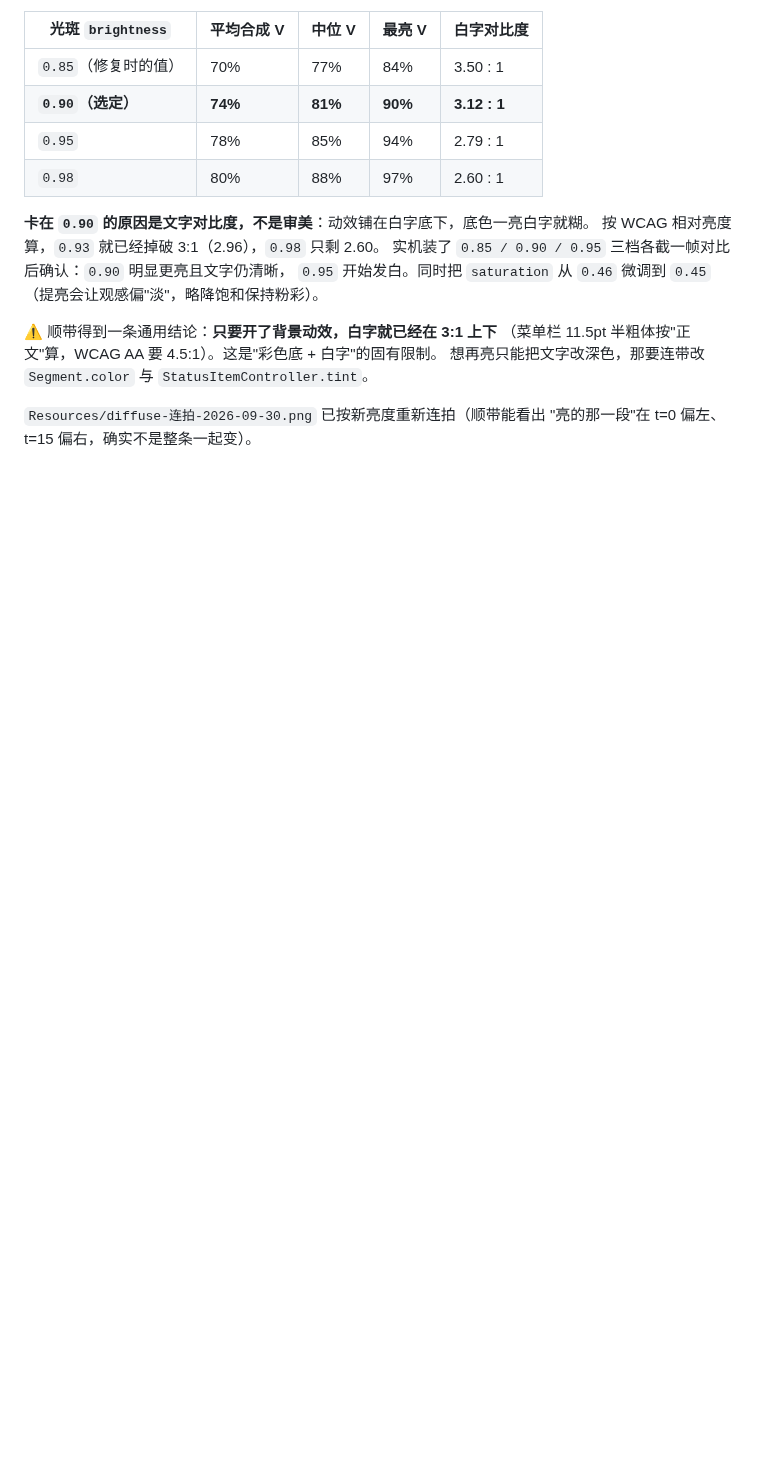
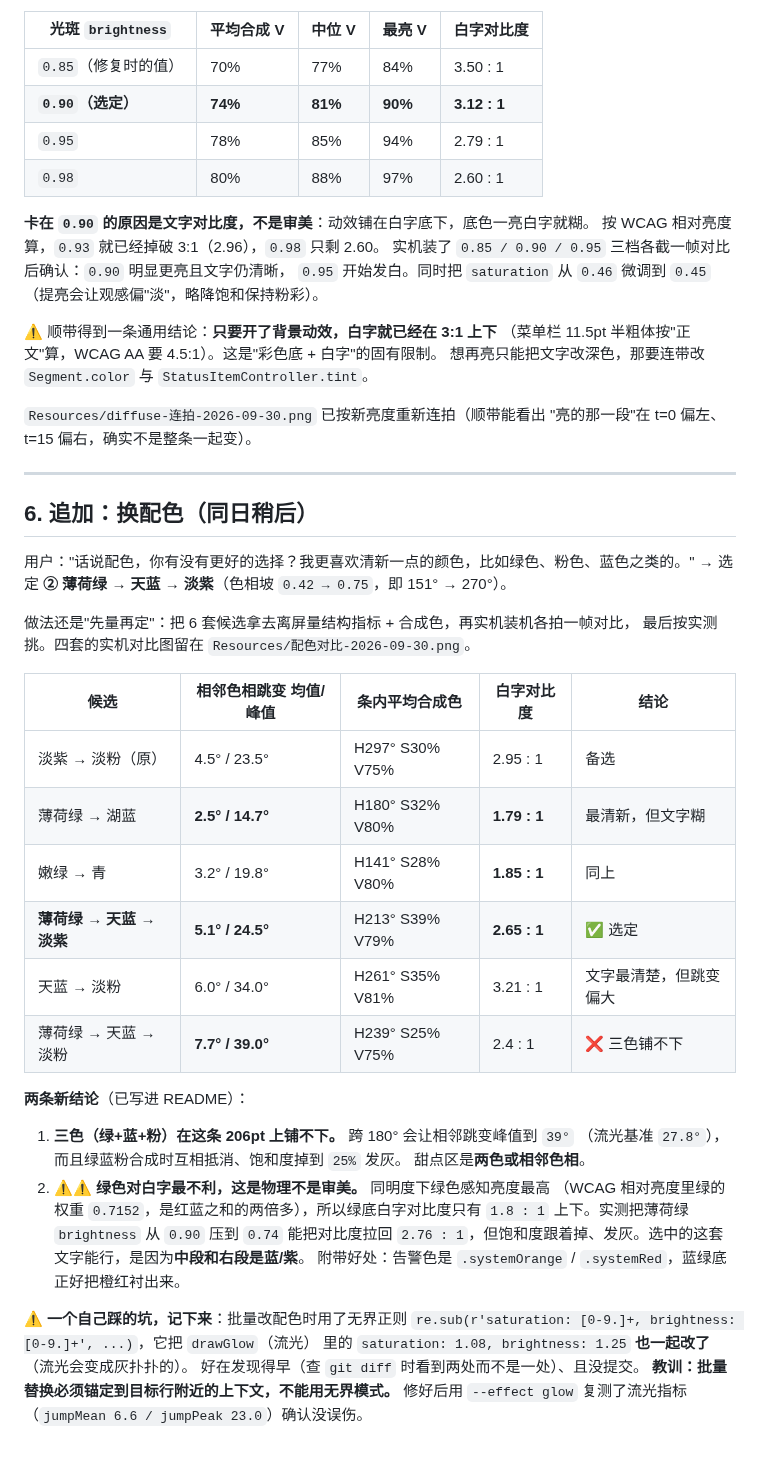
Before and after one commit to orange-ora/SysPulse, a Markdown page: DEVLOG-漫散射修复-2026-09-30.md, the part around the change. GitHub-like rendering; blank space fills up the shorter version.

```diff
--- a/DEVLOG-漫散射修复-2026-09-30.md
+++ b/DEVLOG-漫散射修复-2026-09-30.md
@@ -217,3 +217,40 @@ gradient.draw(fromCenter: .zero, radius: 0, toCenter: .zero, radius: 1, options:
 
 `Resources/diffuse-连拍-2026-09-30.png` 已按新亮度重新连拍（顺带能看出
 "亮的那一段"在 t=0 偏左、t=15 偏右，确实不是整条一起变）。
+
+---
+
+## 6. 追加：换配色（同日稍后）
+
+用户："话说配色，你有没有更好的选择？我更喜欢清新一点的颜色，比如绿色、粉色、蓝色之类的。"
+→ 选定 **② 薄荷绿 → 天蓝 → 淡紫**（色相坡 `0.42 → 0.75`，即 151° → 270°）。
+
+做法还是"先量再定"：把 6 套候选拿去离屏量结构指标 + 合成色，再实机装机各拍一帧对比，
+最后按实测挑。四套的实机对比图留在 `Resources/配色对比-2026-09-30.png`。
+
+| 候选 | 相邻色相跳变 均值/峰值 | 条内平均合成色 | 白字对比度 | 结论 |
+| --- | --- | --- | --- | --- |
+| 淡紫 → 淡粉（原） | 4.5° / 23.5° | H297° S30% V75% | 2.95 : 1 | 备选 |
+| 薄荷绿 → 湖蓝 | **2.5° / 14.7°** | H180° S32% V80% | **1.79 : 1** | 最清新，但文字糊 |
+| 嫩绿 → 青 | 3.2° / 19.8° | H141° S28% V80% | **1.85 : 1** | 同上 |
+| **薄荷绿 → 天蓝 → 淡紫** | **5.1° / 24.5°** | H213° S39% V79% | **2.65 : 1** | ✅ 选定 |
+| 天蓝 → 淡粉 | 6.0° / 34.0° | H261° S35% V81% | 3.21 : 1 | 文字最清楚，但跳变偏大 |
+| 薄荷绿 → 天蓝 → 淡粉 | **7.7° / 39.0°** | H239° S25% V75% | 2.4 : 1 | ❌ 三色铺不下 |
+
+**两条新结论**（已写进 README）：
+
+1. **三色（绿+蓝+粉）在这条 206pt 上铺不下。** 跨 180° 会让相邻跳变峰值到 `39°`
+   （流光基准 `27.8°`），而且绿蓝粉合成时互相抵消、饱和度掉到 `25%` 发灰。
+   甜点区是**两色或相邻色相**。
+2. ⚠️⚠️ **绿色对白字最不利，这是物理不是审美。** 同明度下绿色感知亮度最高
+   （WCAG 相对亮度里绿的权重 `0.7152`，是红蓝之和的两倍多），所以绿底白字对比度只有
+   `1.8 : 1` 上下。实测把薄荷绿 `brightness` 从 `0.90` 压到 `0.74` 能把对比度拉回
+   `2.76 : 1`，但饱和度跟着掉、发灰。选中的这套文字能行，是因为**中段和右段是蓝/紫**。
+   附带好处：告警色是 `.systemOrange` / `.systemRed`，蓝绿底正好把橙红衬出来。
+
+⚠️ **一个自己踩的坑，记下来**：批量改配色时用了无界正则
+`re.sub(r'saturation: [0-9.]+, brightness: [0-9.]+', ...)`，它把 `drawGlow`（流光）
+里的 `saturation: 1.08, brightness: 1.25` **也一起改了**（流光会变成灰扑扑的）。
+好在发现得早（查 `git diff` 时看到两处而不是一处）、且没提交。
+**教训：批量替换必须锚定到目标行附近的上下文，不能用无界模式。**
+修好后用 `--effect glow` 复测了流光指标（`jumpMean 6.6 / jumpPeak 23.0`）确认没误伤。
```
Also changed, not shown: README.md (+34 -8 lines), Resources/diffuse-连拍-2026-09-30.png, Resources/配色对比-2026-09-30.png (added), 1 other file.
